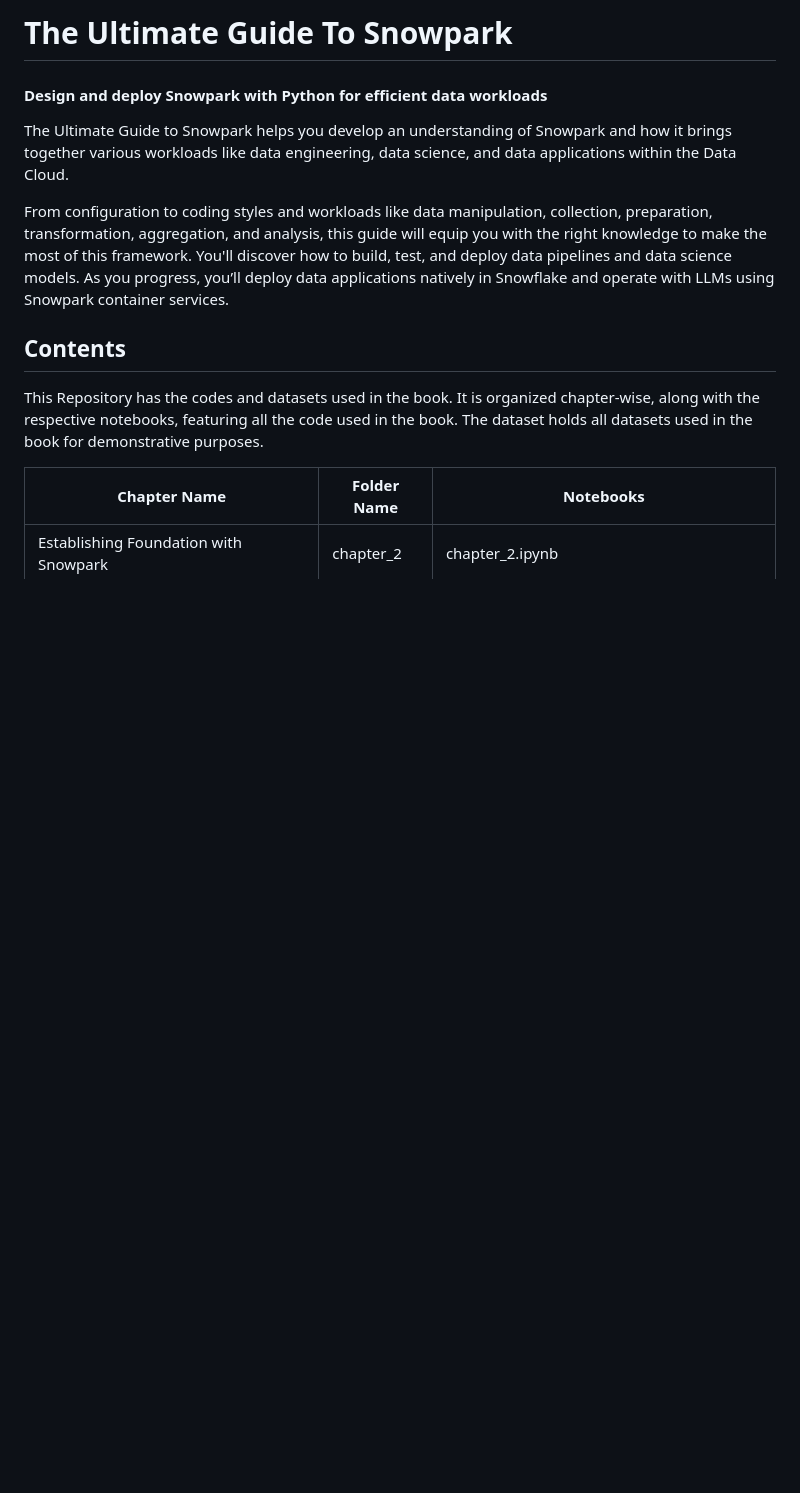
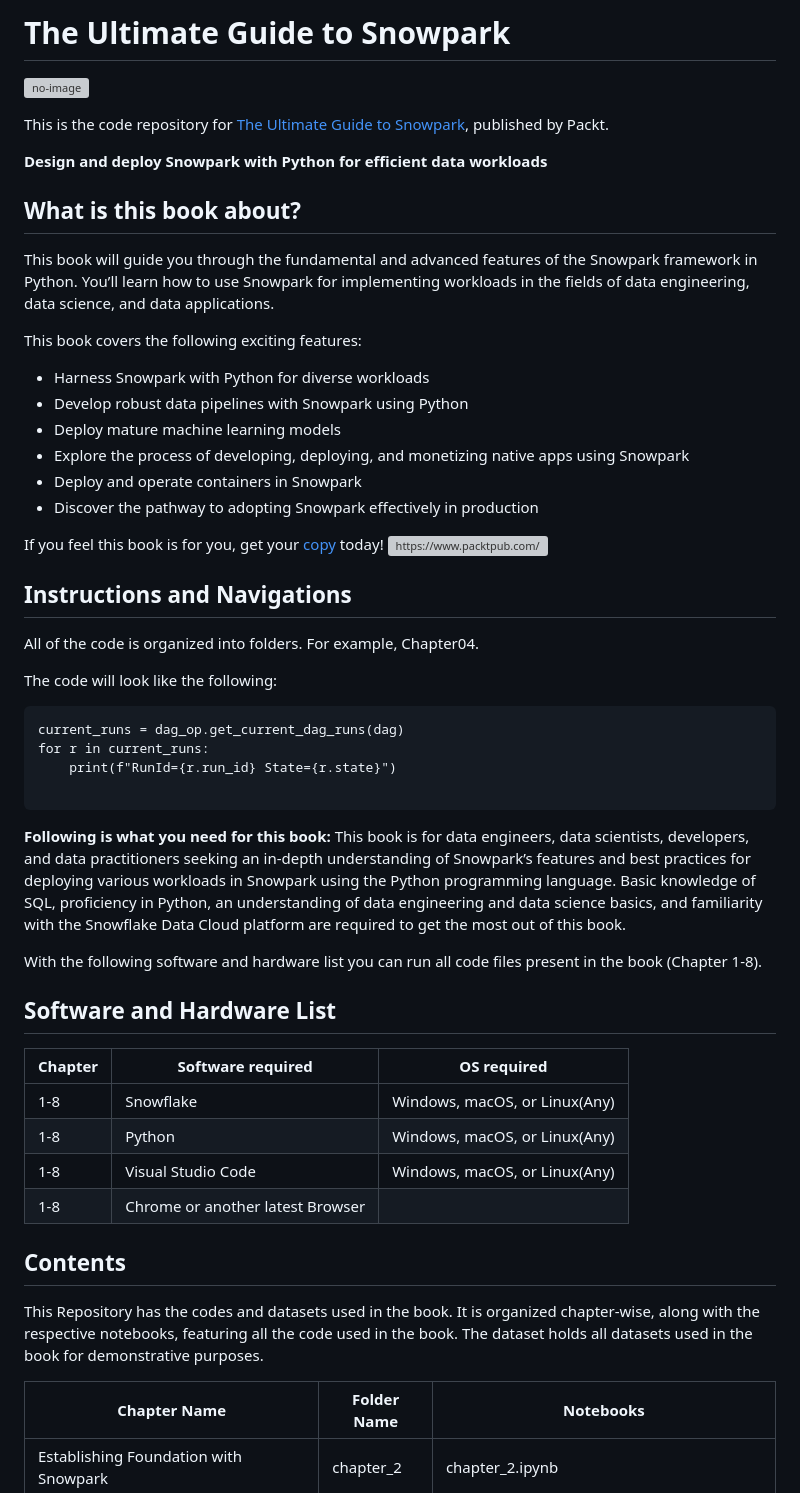
Before and after one commit to PacktPublishing/The-Ultimate-Guide-To-Snowpark, a Markdown page: README.md, the part around one of its changes. Rendered like a GitHub page; blank space fills up the shorter version; grey boxes are pictures that could not be loaded.

````diff
--- a/README.md
+++ b/README.md
@@ -1,8 +1,47 @@
-# The Ultimate Guide To Snowpark
-#### Design and deploy Snowpark with Python for efficient data workloads
-The Ultimate Guide to Snowpark helps you develop an understanding of Snowpark and how it brings together various workloads like data engineering, data science, and data applications within the Data Cloud.
+# The Ultimate Guide to Snowpark
 
-From configuration to coding styles and workloads like data manipulation, collection, preparation, transformation, aggregation, and analysis, this guide will equip you with the right knowledge to make the most of this framework. You'll discover how to build, test, and deploy data pipelines and data science models. As you progress, you’ll deploy data applications natively in Snowflake and operate with LLMs using Snowpark container services.
+<a href="https://www.packtpub.com/product/the-ultimate-guide-to-snowpark/9781805123415"><img src="https://content.packt.com/_/image/original/B19923/cover_image_large.jpg" alt="no-image" height="256px" align="right"></a>
+
+This is the code repository for [The Ultimate Guide to Snowpark](https://www.packtpub.com/product/the-ultimate-guide-to-snowpark/9781805123415), published by Packt.
+
+**Design and deploy Snowpark with Python for efficient data workloads**
+
+## What is this book about?
+This book will guide you through the fundamental and advanced features of the Snowpark framework in Python. You’ll learn how to use Snowpark for implementing workloads in the fields of data engineering, data science, and data applications.
+
+This book covers the following exciting features:
+* Harness Snowpark with Python for diverse workloads
+* Develop robust data pipelines with Snowpark using Python
+* Deploy mature machine learning models
+* Explore the process of developing, deploying, and monetizing native apps using Snowpark
+* Deploy and operate containers in Snowpark
+* Discover the pathway to adopting Snowpark effectively in production
+
+If you feel this book is for you, get your [copy](https://www.amazon.com/Ultimate-Guide-Snowpark-efficient-workloads/dp/1805123416/ref=sr_1_1?crid=2P5IRN21SZ7E0&dib=eyJ2IjoiMSJ9.R9aZEw_8-XtikjJxrzVrrQ.mxgeyvNls8B-eQjNvCRaFeXtuzrrZ4q3xeIjESmMo_k&dib_tag=se&keywords=The+Ultimate+Guide+to+Snowpark&qid=1716612889&sprefix=the+ultimate+guide+to+snowpark%2Caps%2C548&sr=8-1) today!
+<a href="https://www.packtpub.com/?utm_source=github&utm_medium=banner&utm_campaign=GitHubBanner"><img src="https://raw.githubusercontent.com/PacktPublishing/GitHub/master/GitHub.png"
+alt="https://www.packtpub.com/" border="5" /></a>
+## Instructions and Navigations
+All of the code is organized into folders. For example, Chapter04.
+
+The code will look like the following:
+```
+current_runs = dag_op.get_current_dag_runs(dag)
+for r in current_runs:
+    print(f"RunId={r.run_id} State={r.state}")
+
+```
+
+**Following is what you need for this book:**
+This book is for data engineers, data scientists, developers, and data practitioners seeking an in-depth understanding of Snowpark’s features and best practices for deploying various workloads in Snowpark using the Python programming language. Basic knowledge of SQL, proficiency in Python, an understanding of data engineering and data science basics, and familiarity with the Snowflake Data Cloud platform are required to get the most out of this book.
+
+With the following software and hardware list you can run all code files present in the book (Chapter 1-8).
+## Software and Hardware List
+| Chapter | Software required | OS required |
+| -------- | ------------------------------------ | ----------------------------------- |
+| 1-8 | Snowflake| Windows, macOS, or Linux(Any) |
+| 1-8 | Python | Windows, macOS, or Linux(Any) |
+| 1-8 | Visual Studio Code | Windows, macOS, or Linux(Any) |
+| 1-8 | Chrome or another latest Browser | |
 
 ## Contents
 
````
Also changed, not shown: other parts of README.md (+10 -15 lines).
